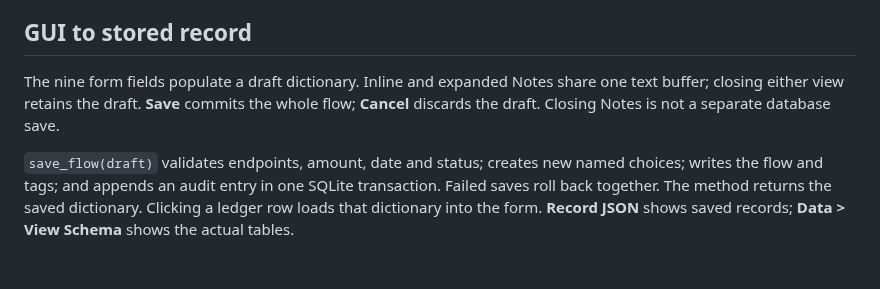
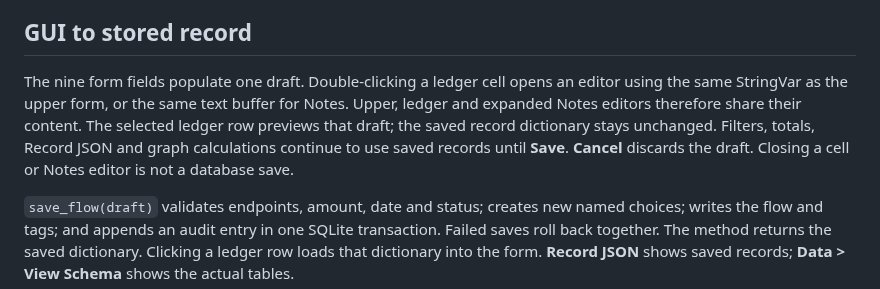
Before and after one commit to jim-lewis-dev/flow, a Markdown page: docs/model_review.md, the part around the change. Drawn GitHub-style; blank space fills up the shorter version.

```diff
--- a/docs/model_review.md
+++ b/docs/model_review.md
@@ -49,7 +49,7 @@ Every date denotes a point in local time; a date-only value is not an all-day in
 
 ## GUI to stored record
 
-The nine form fields populate a draft dictionary. Inline and expanded Notes share one text buffer; closing either view retains the draft. **Save** commits the whole flow; **Cancel** discards the draft. Closing Notes is not a separate database save.
+The nine form fields populate one draft. Double-clicking a ledger cell opens an editor using the same StringVar as the upper form, or the same text buffer for Notes. Upper, ledger and expanded Notes editors therefore share their content. The selected ledger row previews that draft; the saved record dictionary stays unchanged. Filters, totals, Record JSON and graph calculations continue to use saved records until **Save**. **Cancel** discards the draft. Closing a cell or Notes editor is not a database save.
 
 `save_flow(draft)` validates endpoints, amount, date and status; creates new named choices; writes the flow and tags; and appends an audit entry in one SQLite transaction. Failed saves roll back together. The method returns the saved dictionary. Clicking a ledger row loads that dictionary into the form. **Record JSON** shows saved records; **Data > View Schema** shows the actual tables.
 
```
Also changed, not shown: README.md (+6 -2 lines), docs/Flow_Dropdown.png, docs/Flow_Filters.png, docs/Flow_Form.png, docs/Flow_Ledger_Edit.png (added), 10 other files.
